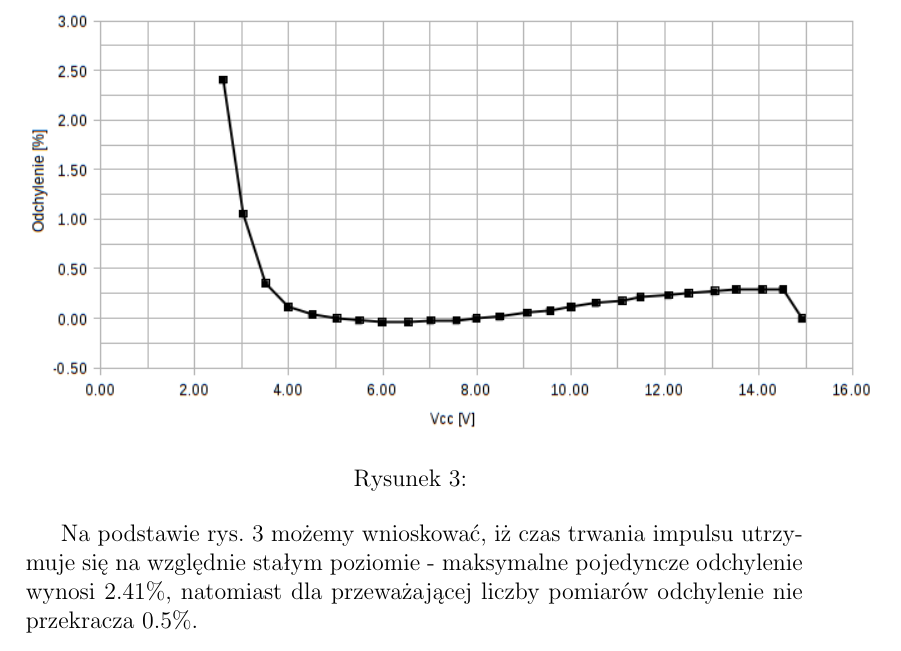
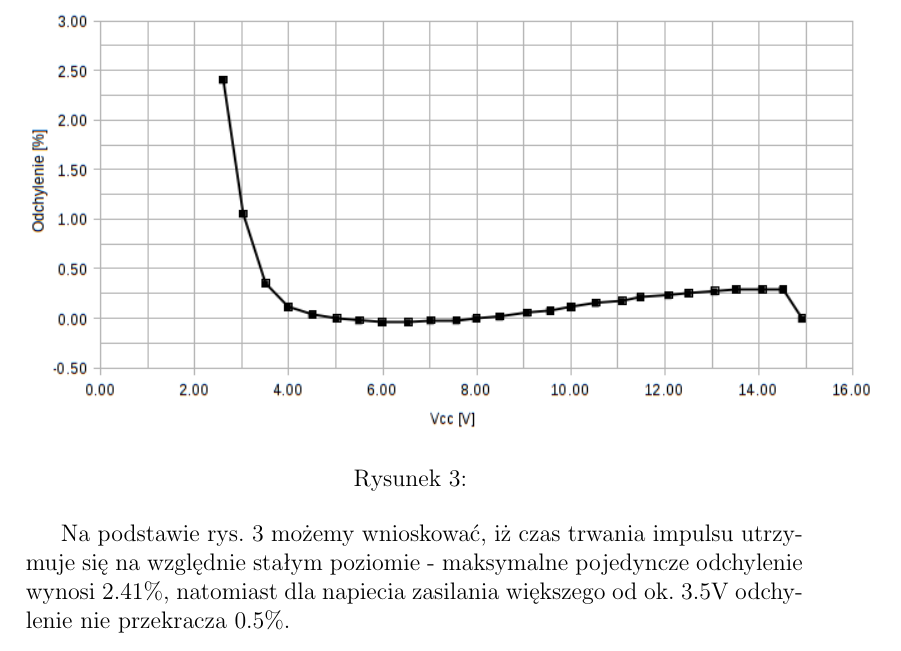
Before and after one commit to ziele3920/SAiC, a LaTeX document (sprawko_LATEX/sprawko.tex): part of page 5 of 6, cut so that both start at the same text. Compiled offline with pdfLaTeX.

Commit message:
poprawa sprawka

```diff
--- a/sprawko_LATEX/sprawko.tex
+++ b/sprawko_LATEX/sprawko.tex
@@ -112,7 +112,7 @@ T[$\mu$ s]     & V\textsubscript{cc} [V]  & Odchylenie [$\%$] & \multicolumn{3}{
   \caption{}
 \end{figure}
 Na podstawie rys. 3 możemy wnioskować, iż czas trwania impulsu utrzymuje się na względnie stałym poziomie - maksymalne pojedyncze odchylenie wynosi
-$2.41\%$, natomiast dla przeważającej liczby pomiarów odchylenie nie przekracza $0.5\%$.
+$2.41\%$, natomiast dla napiecia zasilania większego od ok. 3.5V odchylenie nie przekracza $0.5\%$.
 \pagebreak
 \subsection{Czas trwania impulsu a napięcie modulujące}
 \begin{figure}[h]
```
Also changed, not shown: sprawko_LATEX/sprawko.pdf, 1 other file.
